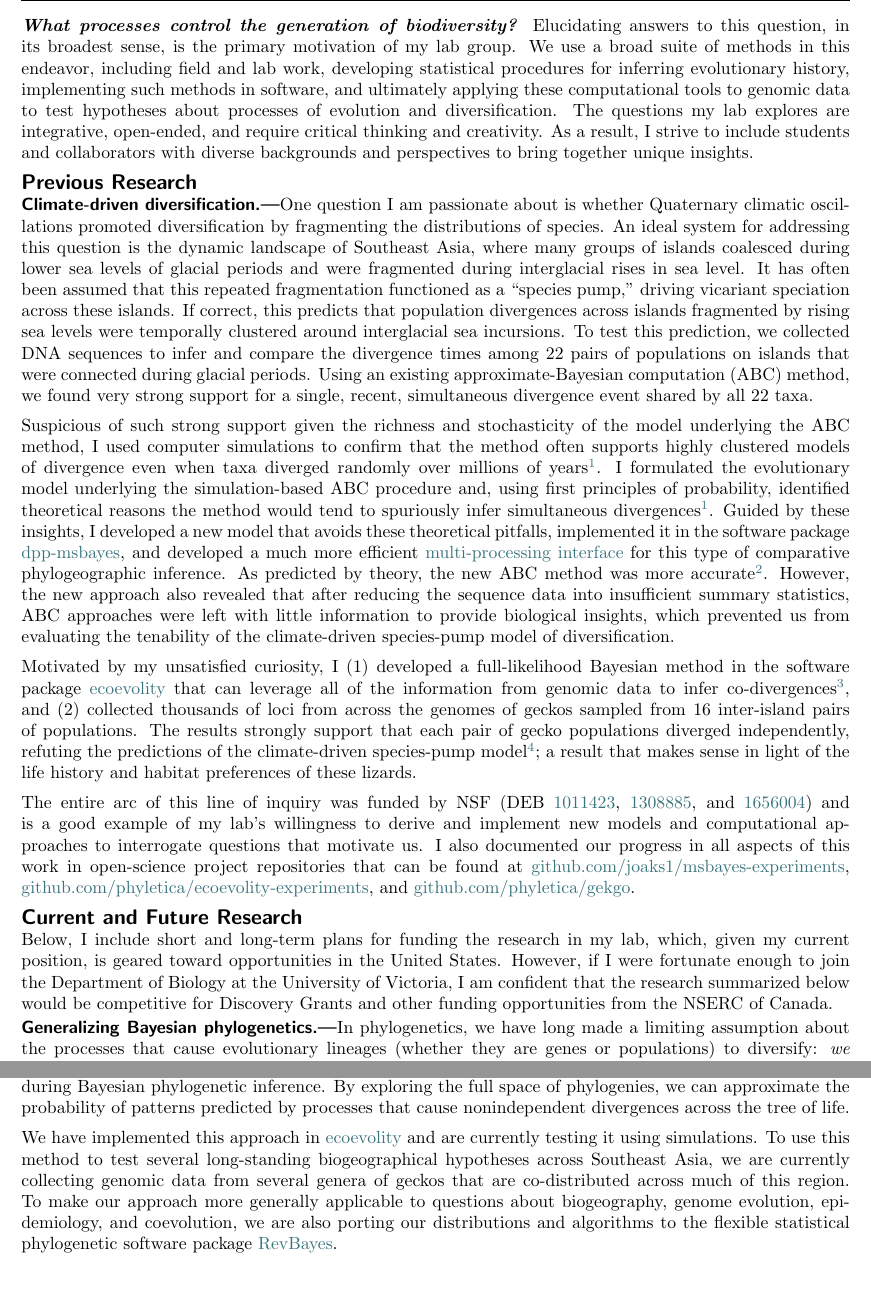
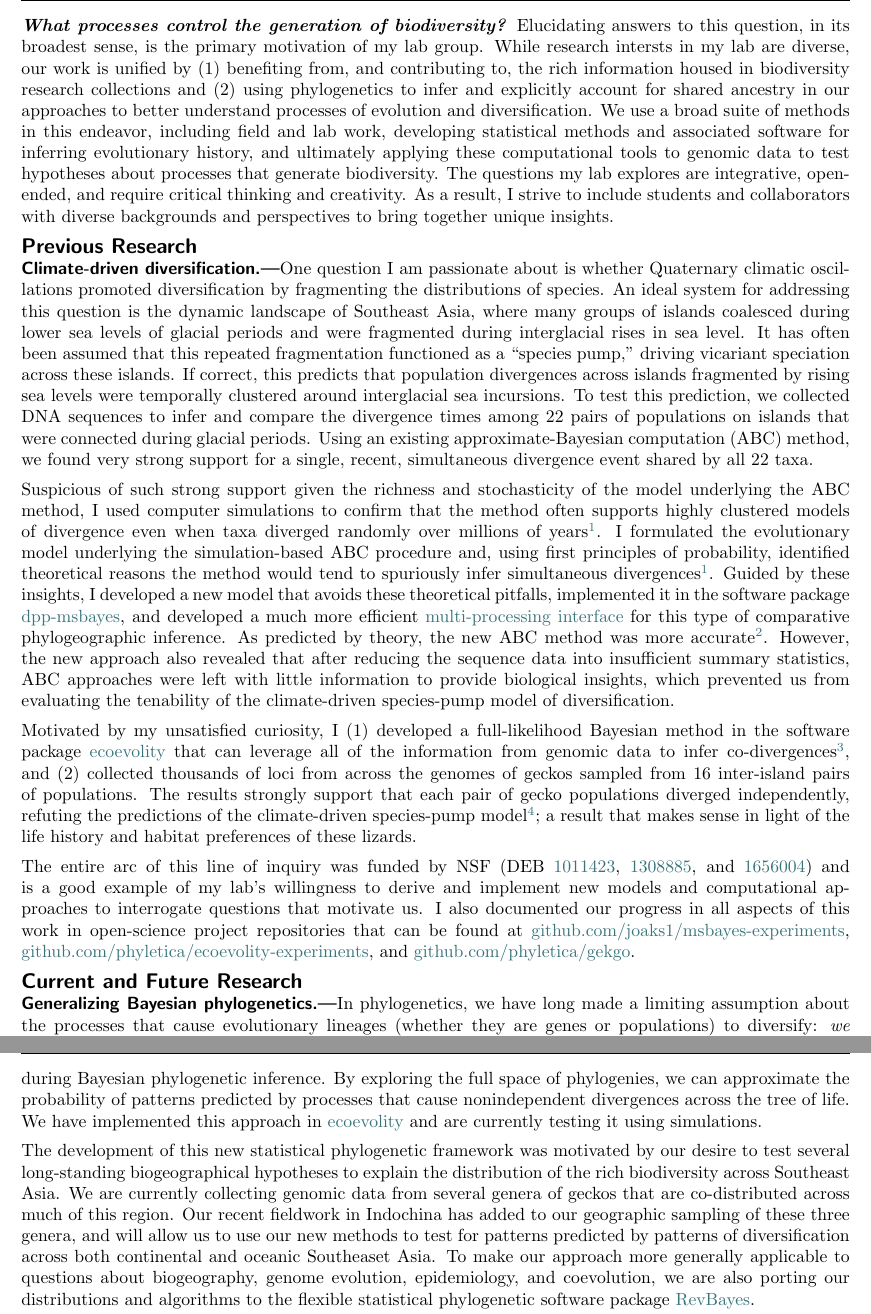
Before and after one commit to joaks1/research-statement-jro, a LaTeX document (research-statement-jro.tex, which reads research-statement-jro-main.tex): two parts of pages 1 and 2 of 2, joined at a grey line, cut so that both start at the same text, the shorter picture padded with empty space. Compiled offline with pdfLaTeX.

Commit message:
Editing for unm app.

```diff
--- a/research-statement-jro-main.tex
+++ b/research-statement-jro-main.tex
@@ -1,6 +1,14 @@
 \textbf{\textit{What processes control the generation of biodiversity?}}
 Elucidating answers to this question, in its broadest sense, is the primary
 motivation of my lab group.
+While research intersts in my lab are diverse, our work is unified by
+(1) benefiting from, and contributing to, the rich information housed in
+biodiversity research collections
+and
+(2) using
+% (2) the use of
+phylogenetics to infer and explicitly account for shared ancestry in our
+approaches to better understand processes of evolution and diversification.
 % To address this question, I use patterns of genetic variation within and among
 % natural populations to identify independent evolutionary lineages (i.e.,
 % species) and infer their demographic histories and relationships, testing for
@@ -31,11 +39,15 @@ We use a broad suite of methods in this endeavor, including
 % high-throughput DNA sequencing,
 % collecting genomic data,
 field and lab work,
-developing statistical procedures for inferring evolutionary history,
+developing statistical methods and associated software for inferring evolutionary history,
+% developing statistical procedures for inferring evolutionary history,
 % from genomic datasets,
-implementing such methods in software,
+% developing software for implementing these methods,
+% implementing such methods in software,
 and ultimately applying these computational tools to genomic data to test
-hypotheses about processes of evolution and diversification.
+% hypotheses about processes of evolution and diversification.
+hypotheses about processes that generate biodiversity.
+% Our work benefits from and contributes to biodiversity research collections.
 % Given the integrative nature of my research program, I seek to recruit students
 % with diverse backgrounds and interests.
 % The questions I am passionate about exploring are open-ended and require
@@ -146,13 +158,13 @@ and
     %   Conservation genetics
 
 \section*{Current and Future Research}
-Below, I include short and long-term plans for funding the research in my
-lab, which, given my current position, is geared toward opportunities in the
-United States.
-However, if I were fortunate enough to join the Department of Biology at the
-University of Victoria, I am confident that the research summarized below would
-be competitive for Discovery Grants and other funding opportunities from the
-NSERC of Canada.
+% Below, I include short and long-term plans for funding the research in my
+% lab, which, given my current position, is geared toward opportunities in the
+% United States.
+% However, if I were fortunate enough to join the Department of Biology at the
+% University of Victoria, I am confident that the research summarized below would
+% be competitive for Discovery Grants and other funding opportunities from the
+% NSERC of Canada.
 
 
 % Generally, my lab is developing and implementing novel evolutionary genetic
@@ -190,14 +202,23 @@ explored during Bayesian phylogenetic inference.
 By exploring the full space of phylogenies, we can approximate the probability
 of patterns predicted by processes that cause nonindependent divergences
 across the tree of life.
-
 We have implemented this approach in
 \href{http://phyletica.org/ecoevolity/}{ecoevolity}
 and are currently testing it using simulations.
-To use this method to test several long-standing biogeographical
-hypotheses across Southeast Asia,
-we are currently collecting genomic data from several genera of geckos that are
+
+The development of this new statistical phylogenetic framework was motivated by
+our desire to test several long-standing biogeographical hypotheses to explain
+the distribution of the rich biodiversity across Southeast Asia.
+We are currently collecting genomic data from several genera of geckos that are
 co-distributed across much of this region.
+Our recent fieldwork in Indochina has added to our geographic sampling of these
+three genera, and will allow us to use our new methods to test for patterns
+predicted by patterns of diversification across both continental and oceanic
+Southeaset Asia.
+% To use this method to test several long-standing biogeographical
+% hypotheses across Southeast Asia,
+% we are currently collecting genomic data from several genera of geckos that are
+% co-distributed across much of this region.
 To make our approach more generally applicable to questions about biogeography,
 genome evolution, epidemiology, and coevolution,
 we are also porting our distributions and algorithms to the flexible
--- a/research-statement-jro.tex
+++ b/research-statement-jro.tex
@@ -67,7 +67,7 @@
     bibencoding=utf8,
     date=year]{biblatex}
 
-\newrobustcmd*{\shortfullcite}{\AtNextCite{\renewbibmacro{title}{}\renewbibmacro{in:}{}\renewbibmacro{number}{}}\fullcite}
+\newrobustcmd*{\shortfullcite}{\AtNextCite{\renewbibmacro{title}{}\renewbibmacro{in:}{}\renewbibmacro{number}{}}\scriptsize\hspace{-0.9em}\fullcite}
 
 \bibliography{references}
 
```
Also changed, not shown: research-statement-jro-main.tex (12 more changed lines).
